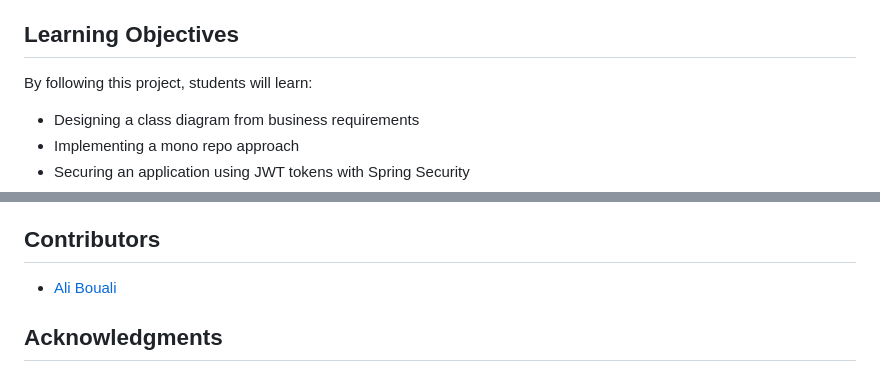
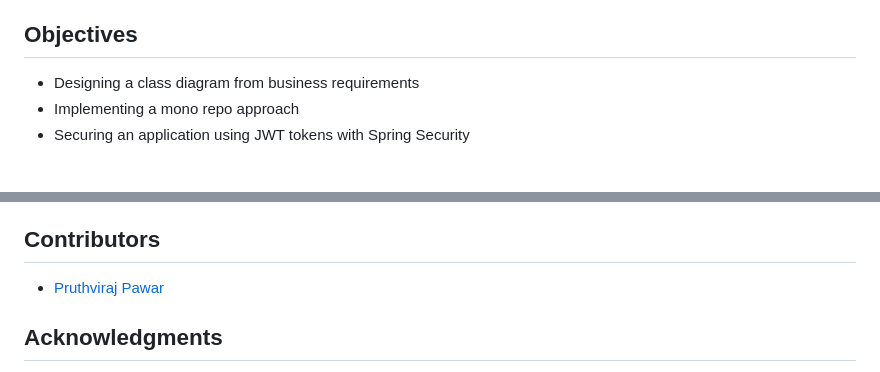
Before and after one commit to pspawar08/MyBookHouse, a Markdown page: README.md, 2 parts joined by grey strips. Drawn GitHub-style; blank space fills up the shorter version.

```diff
--- a/README.md
+++ b/README.md
@@ -62,9 +62,7 @@ Book Social Network is a full-stack application that enables users to manage the
 - OpenAPI Generator for Angular
 - Bootstrap
 
-## Learning Objectives
-
-By following this project, students will learn:
+## Objectives
 
 - Designing a class diagram from business requirements
 - Implementing a mono repo approach
@@ -94,7 +92,7 @@ To get started with the Book Social Network project, follow the setup instructio
 
 ## Contributors
 
-- [Ali Bouali](https://github.com/ali-bouali)
+- [Pruthviraj Pawar](https://github.com/pspawar08)
 
 ## Acknowledgments
 
```
